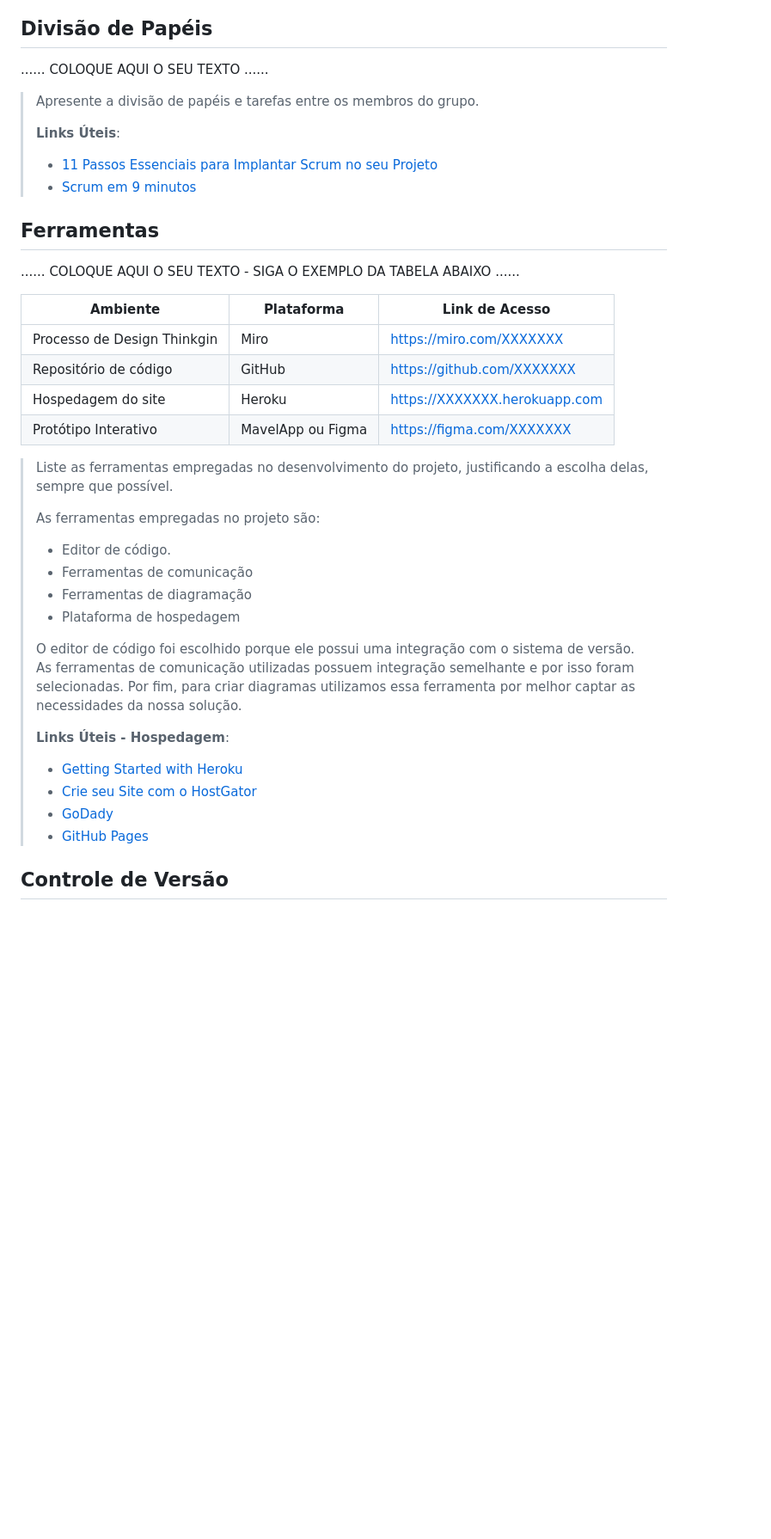
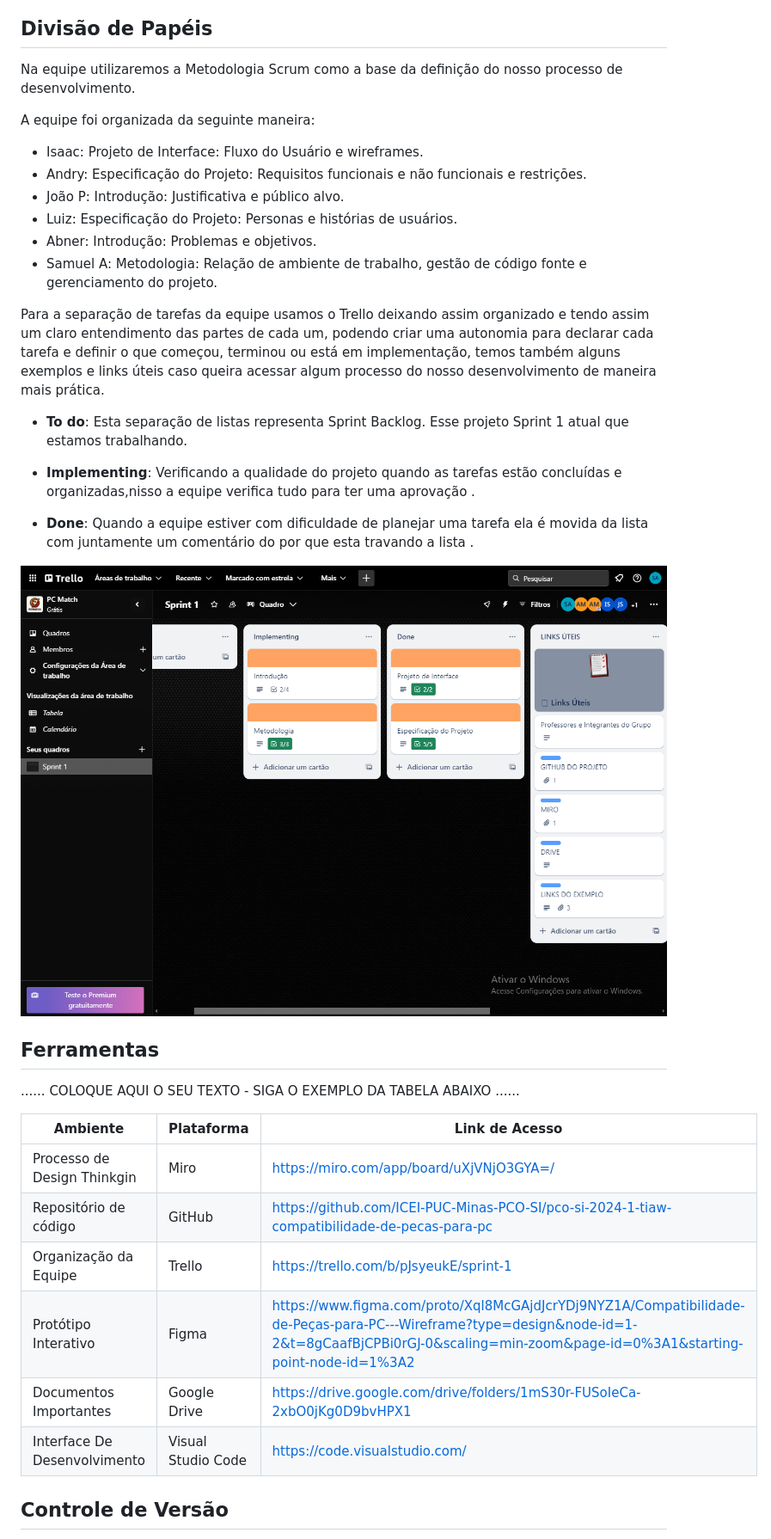
Before and after one commit to ICEI-PUC-Minas-PCO-SI/pco-si-2024-1-tiaw-compatibilidade-de-pecas-para-pc, a Markdown page: docs/02 - relatório técnico/Relatório Técnico.md, the part around the change printed below. Shown: that part at 86% size. Rendered like a GitHub page; pictures changed too: docs/02 - relatório técnico/images/Trello.png (added); blank space fills up the shorter version.

Commit message:
Metodologia Finalizada

```diff
--- a/docs/02 - relatório técnico/Relatório Técnico.md
+++ b/docs/02 - relatório técnico/Relatório Técnico.md
@@ -315,13 +315,26 @@ Scrum é uma abordagem ágil para desenvolvimento de software, enfatizando a col
 
 ## Divisão de Papéis
 
-......  COLOQUE AQUI O SEU TEXTO ......
+Na equipe utilizaremos a Metodologia Scrum como a base da definição do nosso processo de desenvolvimento.
 
-> Apresente a divisão de papéis e tarefas entre os membros do grupo.
->
-> **Links Úteis**:
-> - [11 Passos Essenciais para Implantar Scrum no seu Projeto](https://mindmaster.com.br/scrum-11-passos/)
-> - [Scrum em 9 minutos](https://www.youtube.com/watch?v=XfvQWnRgxG0)
+A equipe foi organizada da seguinte maneira:
+- Isaac: Projeto de Interface: Fluxo do Usuário e wireframes.
+- Andry: Especificação do Projeto: Requisitos funcionais e  não funcionais e restrições.
+- João P: Introdução: Justificativa e público alvo.
+- Luiz: Especificação do Projeto: Personas e histórias de usuários.
+- Abner: Introdução: Problemas e objetivos.
+- Samuel A: Metodologia: Relação de ambiente de trabalho, gestão de código fonte e gerenciamento do projeto.
+
+Para a separação de tarefas da equipe usamos o Trello deixando assim organizado e tendo assim um claro entendimento das partes de cada um, podendo criar uma autonomia para declarar cada tarefa e definir o que começou, terminou ou está em implementação, temos também alguns exemplos e links úteis caso queira acessar algum processo do nosso desenvolvimento de maneira mais prática.
+
+- **To do**: Esta separação de listas representa Sprint Backlog. Esse projeto Sprint 1 atual que estamos  trabalhando.
+
+- **Implementing**: Verificando a qualidade do projeto quando as tarefas estão concluídas e organizadas,nisso a equipe verifica tudo para ter uma aprovação .
+
+- **Done**: Quando a equipe estiver com dificuldade de planejar  uma tarefa ela é movida da lista com juntamente um comentário do por que esta travando a lista .
+
+<div align="center"><img src="./images/Trello.png" /></div>
+
 
 
 ## Ferramentas
@@ -330,33 +343,14 @@ Scrum é uma abordagem ágil para desenvolvimento de software, enfatizando a col
 
 | Ambiente  | Plataforma              |Link de Acesso |
 |-----------|-------------------------|---------------|
-|Processo de Design Thinkgin  | Miro |  https://miro.com/XXXXXXX |
-|Repositório de código | GitHub | https://github.com/XXXXXXX |
-|Hospedagem do site | Heroku |  https://XXXXXXX.herokuapp.com |
-|Protótipo Interativo | MavelApp ou Figma | https://figma.com/XXXXXXX |
+|Processo de Design Thinkgin  | Miro |  https://miro.com/app/board/uXjVNjO3GYA=/ |
+|Repositório de código | GitHub | https://github.com/ICEI-PUC-Minas-PCO-SI/pco-si-2024-1-tiaw-compatibilidade-de-pecas-para-pc |
+|Organização da Equipe | Trello |https://trello.com/b/pJsyeukE/sprint-1 |
+|Protótipo Interativo |  Figma | https://www.figma.com/proto/Xql8McGAjdJcrYDj9NYZ1A/Compatibilidade-de-Peças-para-PC---Wireframe?type=design&node-id=1-2&t=8gCaafBjCPBi0rGJ-0&scaling=min-zoom&page-id=0%3A1&starting-point-node-id=1%3A2 |
+|Documentos Importantes | Google Drive |https://drive.google.com/drive/folders/1mS30r-FUSoIeCa-2xbO0jKg0D9bvHPX1  |
+|Interface De Desenvolvimento |Visual Studio Code |https://code.visualstudio.com/  |
 
->
-> Liste as ferramentas empregadas no desenvolvimento do
-> projeto, justificando a escolha delas, sempre que possível.
->
-> As ferramentas empregadas no projeto são:
->
-> - Editor de código.
-> - Ferramentas de comunicação
-> - Ferramentas de diagramação
-> - Plataforma de hospedagem
->
-> O editor de código foi escolhido porque ele possui uma integração com o
-> sistema de versão. As ferramentas de comunicação utilizadas possuem
-> integração semelhante e por isso foram selecionadas. Por fim, para criar
-> diagramas utilizamos essa ferramenta por melhor captar as
-> necessidades da nossa solução.
->
-> **Links Úteis - Hospedagem**:
-> - [Getting Started with Heroku](https://devcenter.heroku.com/start)
-> - [Crie seu Site com o HostGator](https://www.hostgator.com.br/como-publicar-seu-site)
-> - [GoDady](https://br.godaddy.com/how-to)
-> - [GitHub Pages](https://pages.github.com/)
+
 
 ## Controle de Versão
 
```
Also changed, not shown: other parts of docs/02 - relatório técnico/Relatório Técnico.md (+1 -32 lines).
